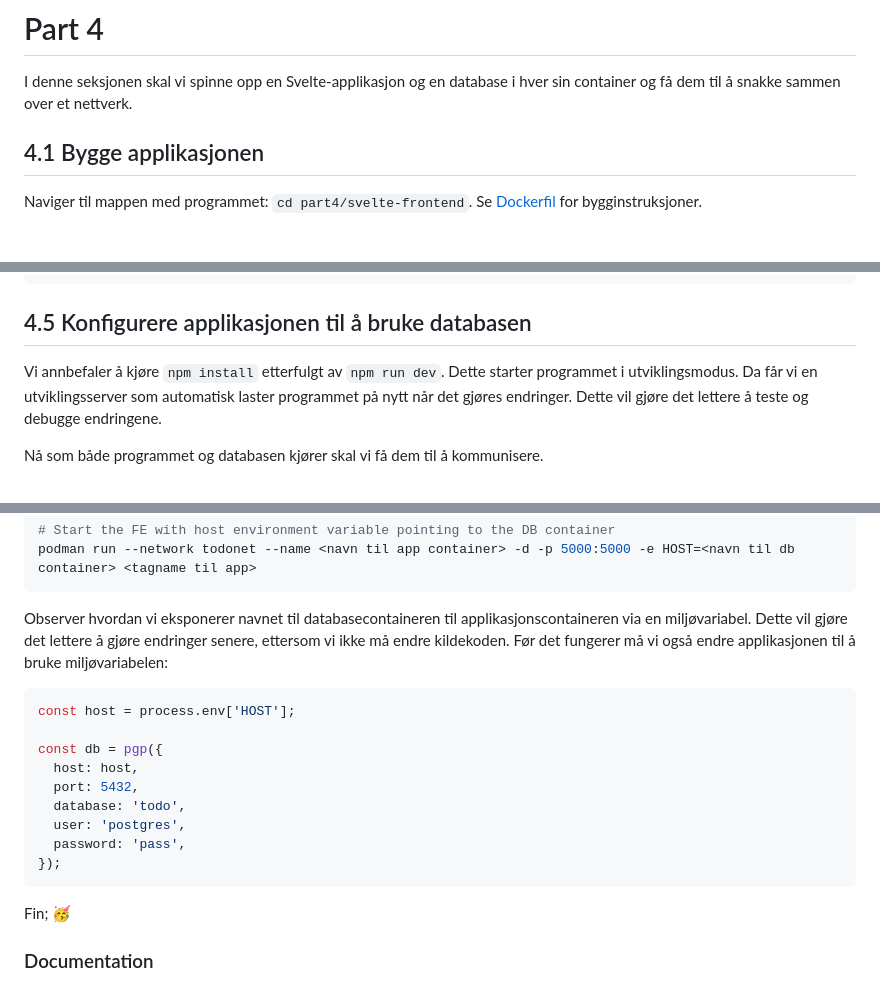
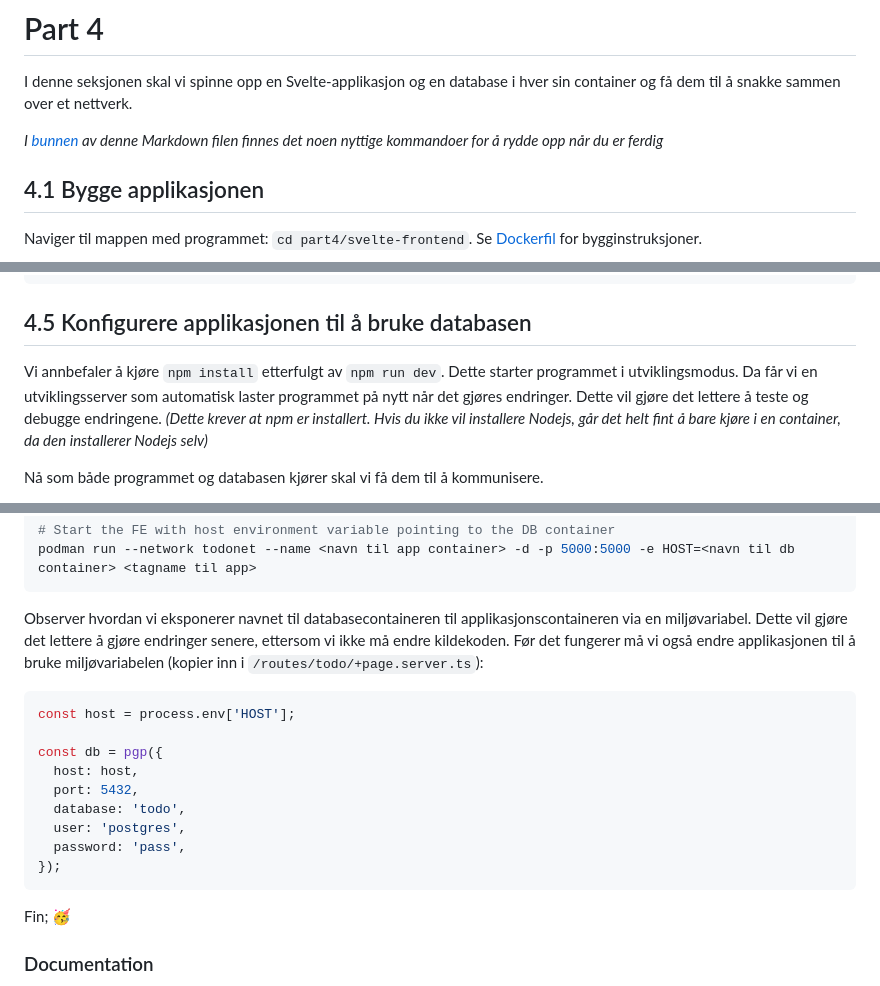
Before and after one commit to Bouvet-deler/container-workshop, a Markdown page: part4/README.md, 3 parts joined by grey strips. Rendered like a GitHub page; blank space fills up the shorter version.

Commit message:
Minor text change in part 4

````diff
--- a/part4/README.md
+++ b/part4/README.md
@@ -1,6 +1,8 @@
 # Part 4
 
 I denne seksjonen skal vi spinne opp en Svelte-applikasjon og en database i hver sin container og få dem til å snakke sammen over et nettverk.
+
+*I [bunnen](#utilities) av denne Markdown filen finnes det noen nyttige kommandoer for å rydde opp når du er ferdig*
 
 ## 4.1 Bygge applikasjonen
 
@@ -38,7 +40,7 @@ podman run -d -e POSTGRES_PASSWORD=pass -p 5432:5432 <tagname>
 
 ## 4.5 Konfigurere applikasjonen til å bruke databasen
 
-Vi annbefaler å kjøre `npm install` etterfulgt av `npm run dev`. Dette starter programmet i utviklingsmodus. Da får vi en utviklingsserver som automatisk laster programmet på nytt når det gjøres endringer. Dette vil gjøre det lettere å teste og debugge endringene.
+Vi annbefaler å kjøre `npm install` etterfulgt av `npm run dev`. Dette starter programmet i utviklingsmodus. Da får vi en utviklingsserver som automatisk laster programmet på nytt når det gjøres endringer. Dette vil gjøre det lettere å teste og debugge endringene. *(Dette krever at npm er installert. Hvis du ikke vil installere Nodejs, går det helt fint å bare kjøre i en container, da den installerer Nodejs selv)*
 
 Nå som både programmet og databasen kjører skal vi få dem til å kommunisere.
 
@@ -151,7 +153,7 @@ podman run --network todonet --name <navn til db container> -d <tagname til db>
 podman run --network todonet --name <navn til app container> -d -p 5000:5000 -e HOST=<navn til db container> <tagname til app>
 ```
 
-Observer hvordan vi eksponerer navnet til databasecontaineren til applikasjonscontaineren via en miljøvariabel. Dette vil gjøre det lettere å gjøre endringer senere, ettersom vi ikke må endre kildekoden. Før det fungerer må vi også endre applikasjonen til å bruke miljøvariabelen:
+Observer hvordan vi eksponerer navnet til databasecontaineren til applikasjonscontaineren via en miljøvariabel. Dette vil gjøre det lettere å gjøre endringer senere, ettersom vi ikke må endre kildekoden. Før det fungerer må vi også endre applikasjonen til å bruke miljøvariabelen (kopier inn i `/routes/todo/+page.server.ts`):
 
 ```typescript
 const host = process.env['HOST'];
@@ -164,7 +166,6 @@ const db = pgp({
   password: 'pass',
 });
 ```
-
 
 Fin; 🥳
 
````
